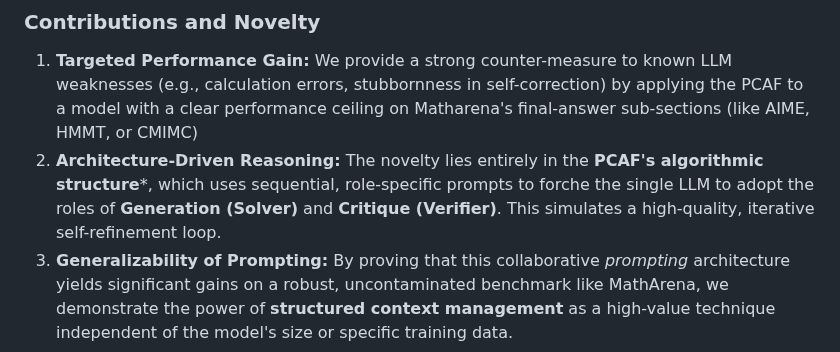
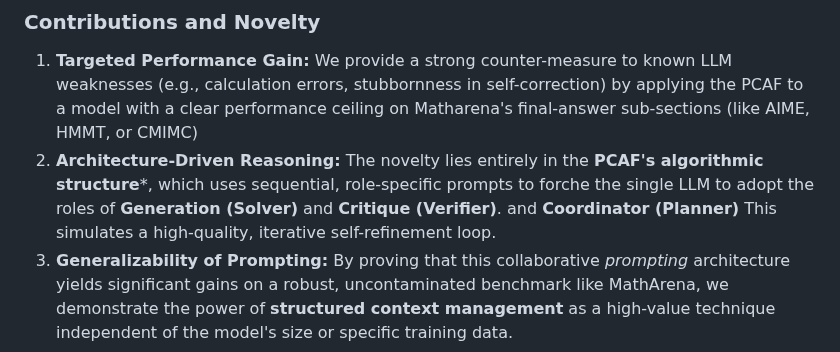
Before and after one commit to au-nlp/project-milestone-p2-group7, a Markdown page: README.md, the part around the change. Drawn GitHub-style.

```diff
--- a/README.md
+++ b/README.md
@@ -12,7 +12,7 @@ This project aims to enhance the final-answer acccuracy of a selected Large Lang
 ### Contributions and Novelty
 
 1. **Targeted Performance Gain:** We provide a strong counter-measure to known LLM weaknesses (e.g., calculation errors, stubbornness in self-correction) by applying the PCAF to a model with a clear performance ceiling on Matharena's final-answer sub-sections (like AIME, HMMT, or CMIMC)
-2. **Architecture-Driven Reasoning:** The novelty lies entirely in the **PCAF's algorithmic structure***, which uses sequential, role-specific prompts to forche the single LLM to adopt the roles of **Generation (Solver)** and **Critique (Verifier)**. This simulates a high-quality, iterative self-refinement loop.
+2. **Architecture-Driven Reasoning:** The novelty lies entirely in the **PCAF's algorithmic structure***, which uses sequential, role-specific prompts to forche the single LLM to adopt the roles of **Generation (Solver)** and **Critique (Verifier)**. and **Coordinator (Planner)** This simulates a high-quality, iterative self-refinement loop.
 3. **Generalizability of Prompting:** By proving that this collaborative *prompting* architecture yields significant gains on a robust, uncontaminated benchmark like MathArena, we demonstrate the power of **structured context management** as a high-value technique independent of the model's size or specific training data.
 
 ---
```
